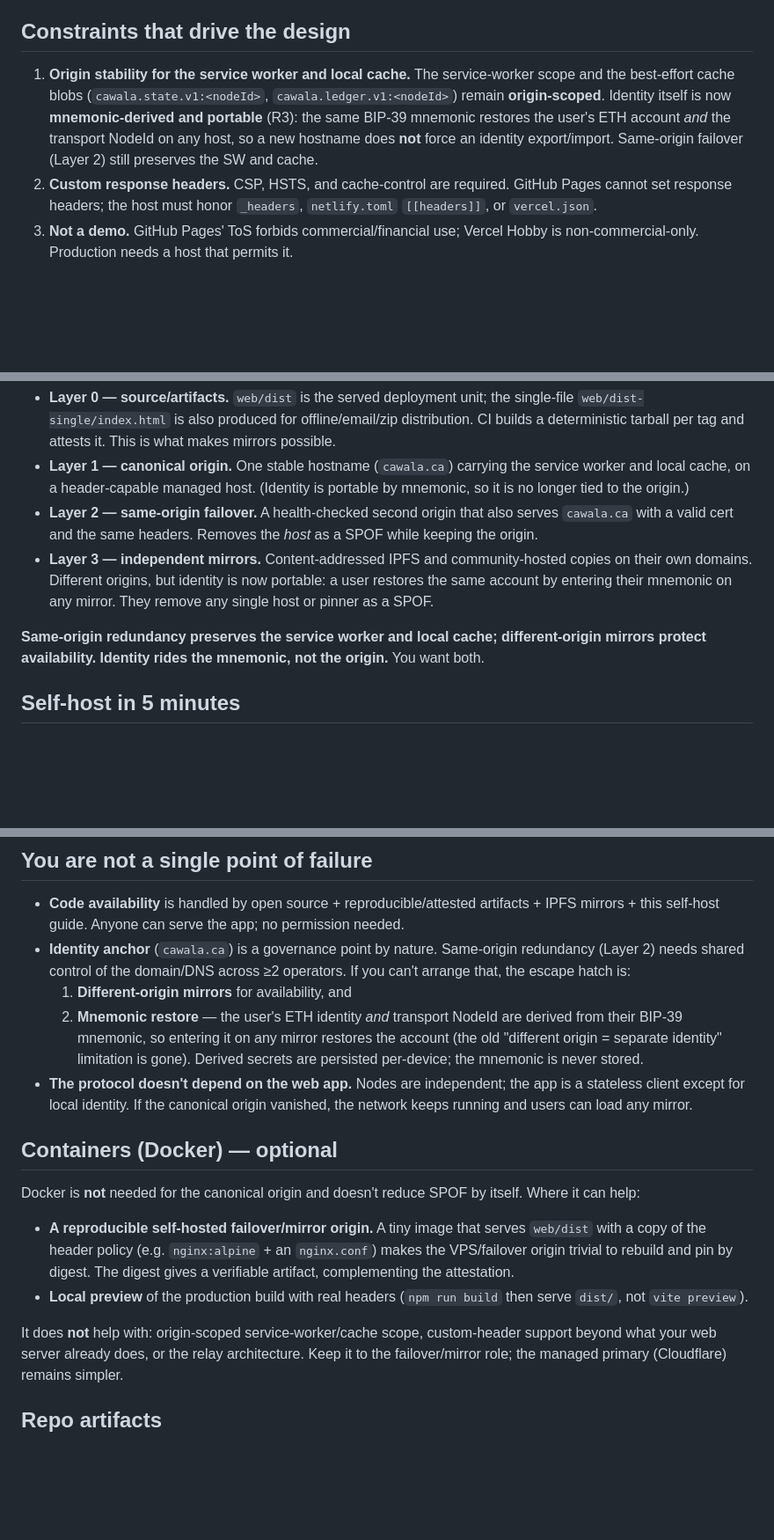
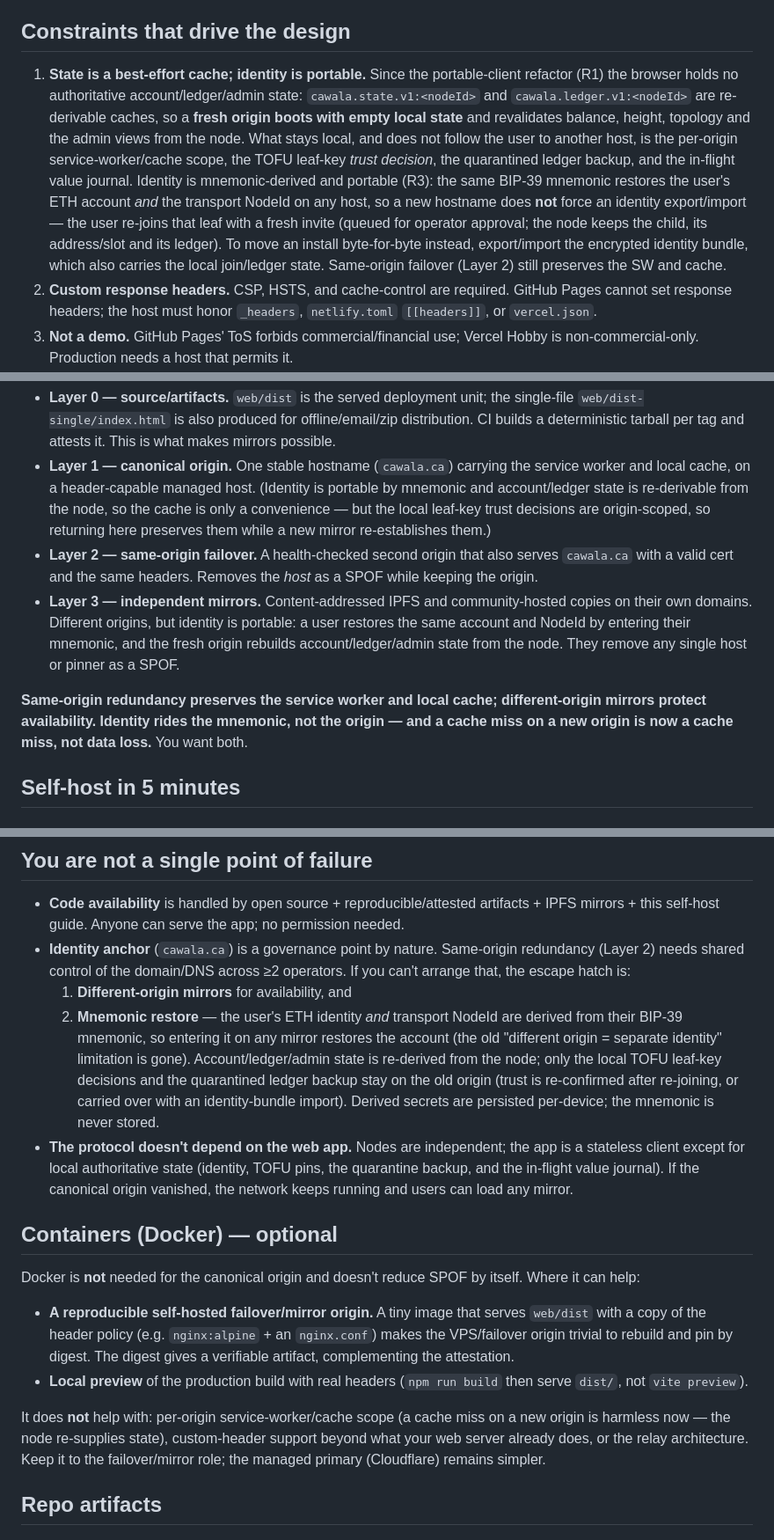
Before and after one commit to paulrd/cawala, a Markdown page: DEPLOYMENT.md, 3 parts joined by grey strips. Shown at 88% size. Drawn GitHub-style; blank space fills up the shorter version.

Commit message:
docs: align deployment and mirror guidance with R1
State is now a best-effort cache and the node is authoritative: a fresh
origin is safe (a cache miss is not data loss), the user re-joins with a
fresh invite, and only the local leaf-key trust decisions, the quarantined
ledger backup and the value journal stay behind. Note the identity-bundle
path for moving an install as-is, and drop MIRRORS' stale 'legacy
transport-seed bundle' wording.

```diff
--- a/DEPLOYMENT.md
+++ b/DEPLOYMENT.md
@@ -6,13 +6,22 @@ canonical operator is never the only path to the app.
 
 ## Constraints that drive the design
 
-1. **Origin stability for the service worker and local cache.** The
-   service-worker scope and the best-effort cache blobs (`cawala.state.v1:<nodeId>`,
-   `cawala.ledger.v1:<nodeId>`) remain **origin-scoped**. Identity itself is now
-   **mnemonic-derived and portable** (R3): the same BIP-39 mnemonic restores the
-   user's ETH account *and* the transport NodeId on any host, so a new hostname
-   does **not** force an identity export/import. Same-origin failover (Layer 2)
-   still preserves the SW and cache.
+1. **State is a best-effort cache; identity is portable.** Since the
+   portable-client refactor (R1) the browser holds no authoritative
+   account/ledger/admin state: `cawala.state.v1:<nodeId>` and
+   `cawala.ledger.v1:<nodeId>` are re-derivable caches, so a **fresh origin
+   boots with empty local state** and revalidates balance, height, topology and
+   the admin views from the node. What stays local, and does not follow the user
+   to another host, is the per-origin service-worker/cache scope, the TOFU
+   leaf-key *trust decision*, the quarantined ledger backup, and the in-flight
+   value journal. Identity is mnemonic-derived and portable (R3): the same
+   BIP-39 mnemonic restores the user's ETH account *and* the transport NodeId on
+   any host, so a new hostname does **not** force an identity export/import —
+   the user re-joins that leaf with a fresh invite (queued for operator
+   approval; the node keeps the child, its address/slot and its ledger). To move
+   an install byte-for-byte instead, export/import the encrypted identity
+   bundle, which also carries the local join/ledger state. Same-origin failover
+   (Layer 2) still preserves the SW and cache.
 2. **Custom response headers.** CSP, HSTS, and cache-control are required.
    GitHub Pages cannot set response headers; the host must honor `_headers`,
    `netlify.toml` `[[headers]]`, or `vercel.json`.
@@ -44,18 +53,23 @@ Static Assets     S3+CloudFront) same cert   community domains, IPFS
   what makes mirrors possible.
 - **Layer 1 — canonical origin.** One stable hostname (`cawala.ca`) carrying the
   service worker and local cache, on a header-capable managed host. (Identity is
-  portable by mnemonic, so it is no longer tied to the origin.)
+  portable by mnemonic and account/ledger state is re-derivable from the node,
+  so the cache is only a convenience — but the local leaf-key trust decisions
+  are origin-scoped, so returning here preserves them while a new mirror
+  re-establishes them.)
 - **Layer 2 — same-origin failover.** A health-checked second origin that also
   serves `cawala.ca` with a valid cert and the same headers. Removes the *host*
   as a SPOF while keeping the origin.
 - **Layer 3 — independent mirrors.** Content-addressed IPFS and community-hosted
-  copies on their own domains. Different origins, but identity is now portable:
-  a user restores the same account by entering their mnemonic on any mirror. They
-  remove any single host or pinner as a SPOF.
+  copies on their own domains. Different origins, but identity is portable: a
+  user restores the same account and NodeId by entering their mnemonic, and the
+  fresh origin rebuilds account/ledger/admin state from the node. They remove
+  any single host or pinner as a SPOF.
 
 **Same-origin redundancy preserves the service worker and local cache;
 different-origin mirrors protect availability. Identity rides the mnemonic, not
-the origin.** You want both.
+the origin — and a cache miss on a new origin is now a cache miss, not data
+loss.** You want both.
 
 ## Self-host in 5 minutes
 
@@ -275,11 +289,16 @@ reject rollbacks. Format and template: `MIRRORS.md`.
   2. **Mnemonic restore** — the user's ETH identity *and* transport NodeId are
      derived from their BIP-39 mnemonic, so entering it on any mirror restores
      the account (the old "different origin = separate identity" limitation is
-     gone). Derived secrets are persisted per-device; the mnemonic is never
-     stored.
+     gone). Account/ledger/admin state is re-derived from the node; only the
+     local TOFU leaf-key decisions and the quarantined ledger backup stay on the
+     old origin (trust is re-confirmed after re-joining, or carried over with an
+     identity-bundle import). Derived secrets are persisted per-device; the
+     mnemonic is never stored.
 - **The protocol doesn't depend on the web app.** Nodes are independent; the app
-  is a stateless client except for local identity. If the canonical origin
-  vanished, the network keeps running and users can load any mirror.
+  is a stateless client except for local authoritative state (identity, TOFU
+  pins, the quarantine backup, and the in-flight value journal). If the
+  canonical origin vanished, the network keeps running and users can load any
+  mirror.
 
 ## Containers (Docker) — optional
 
@@ -293,7 +312,8 @@ itself. Where it can help:
 - **Local preview** of the production build with real headers (`npm run build`
   then serve `dist/`, not `vite preview`).
 
-It does **not** help with: origin-scoped service-worker/cache scope, custom-header
+It does **not** help with: per-origin service-worker/cache scope (a cache miss
+on a new origin is harmless now — the node re-supplies state), custom-header
 support beyond what your web server already does, or the relay architecture. Keep
 it to the failover/mirror role; the managed primary (Cloudflare) remains simpler.
 
```
Also changed, not shown: MIRRORS.md (+6 -3 lines).
